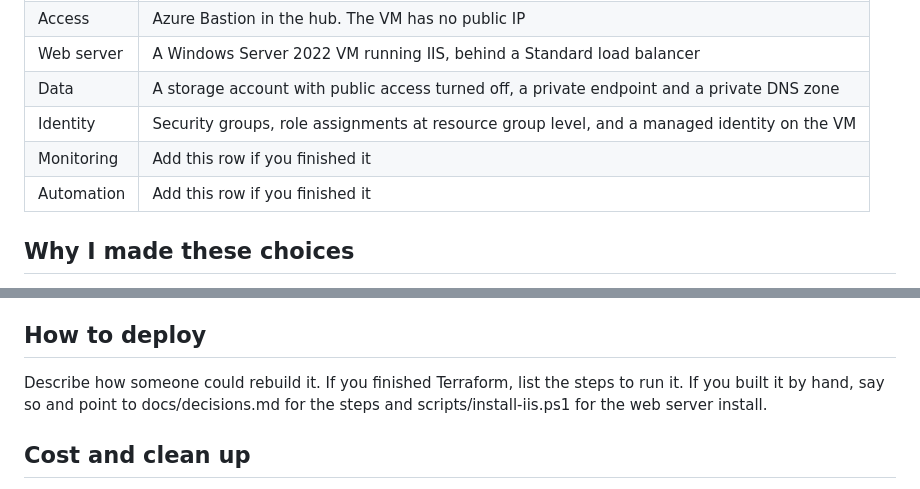
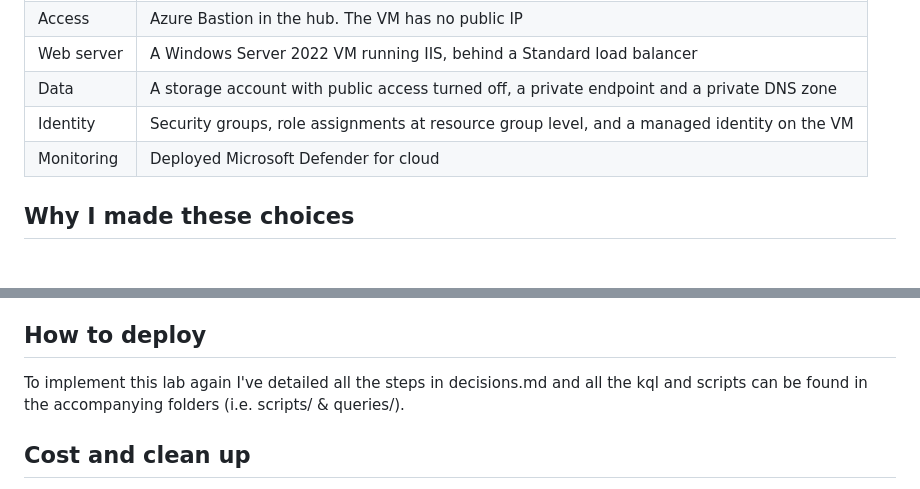
Before and after one commit to davidtshitenda/azure-secure-landing-zone, a Markdown page: README.md, 2 parts joined by grey strips. GitHub-like rendering.

Commit message:
lab updates

```diff
--- a/README.md
+++ b/README.md
@@ -21,8 +21,7 @@ Visitors reach a public load balancer, which sends traffic to the web VM in the
 | Web server | A Windows Server 2022 VM running IIS, behind a Standard load balancer |
 | Data | A storage account with public access turned off, a private endpoint and a private DNS zone |
 | Identity | Security groups, role assignments at resource group level, and a managed identity on the VM |
-| Monitoring | Add this row if you finished it |
-| Automation | Add this row if you finished it |
+| Monitoring | Deployed Microsoft Defender for cloud |
 
 ## Why I made these choices
 
@@ -65,7 +64,7 @@ The full reasoning and screenshots are in [docs/decisions.md](docs/decisions.md)
 
 ## How to deploy
 
-Describe how someone could rebuild it. If you finished Terraform, list the steps to run it. If you built it by hand, say so and point to docs/decisions.md for the steps and scripts/install-iis.ps1 for the web server install.
+To implement this lab again I've detailed all the steps in decisions.md and all the kql and scripts can be found in the accompanying folders (i.e. scripts/ & queries/).
 
 ## Cost and clean up
 
```
Also changed, not shown: docs/images/phase6-failed-logons-query.png (added).
